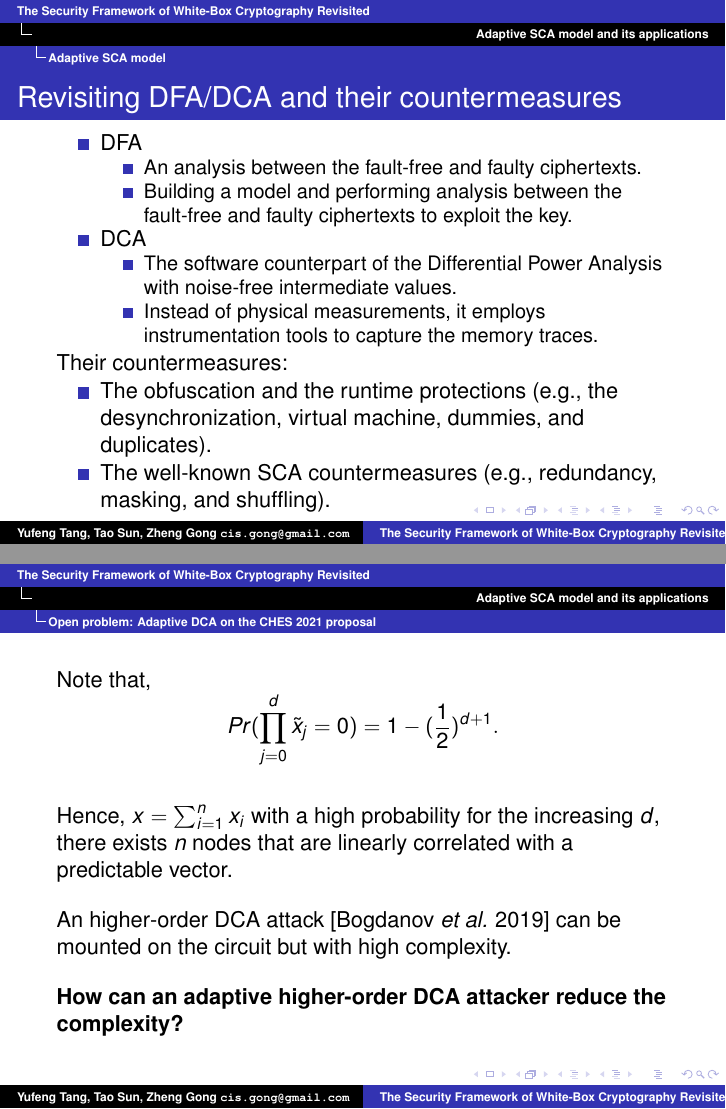
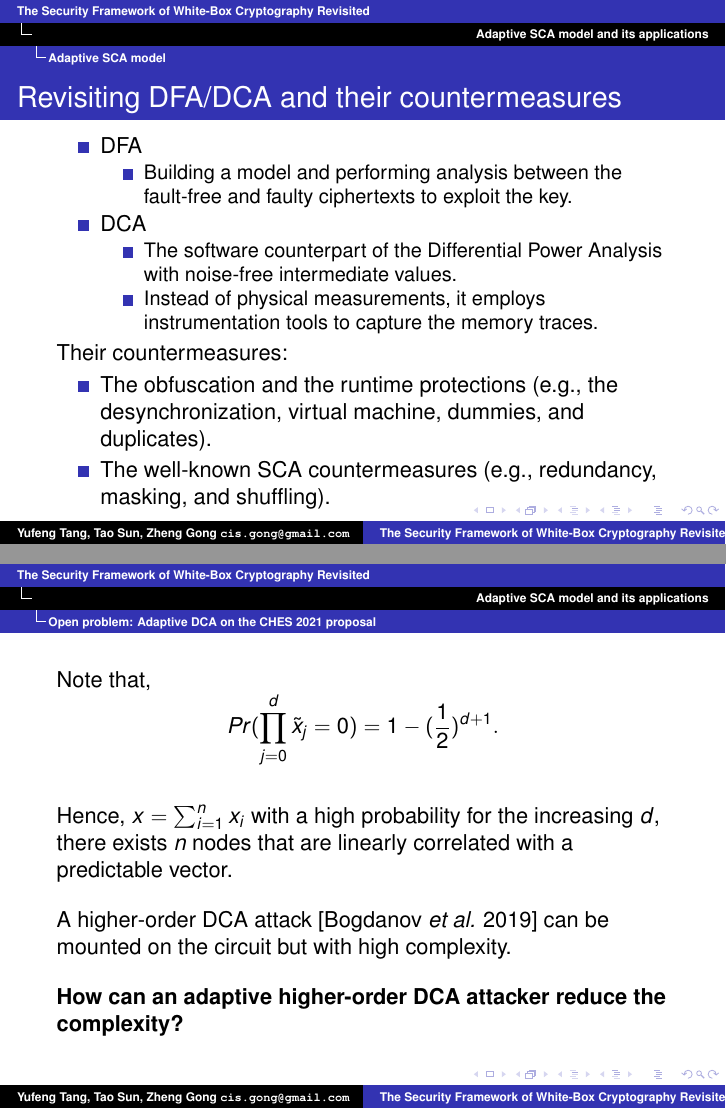
Before and after one commit to GongZheng/SCIS-WBSecurityFramework, LaTeX slides (slides_wbc_framework.tex): pages 37 and 70 of 73, joined at a grey line. Compiled offline with pdfLaTeX.

Commit message:
updated 20210429

```diff
--- a/slides_wbc_framework.tex
+++ b/slides_wbc_framework.tex
@@ -581,10 +581,9 @@ In CHES 2016, Bos \textit{et al.} proposed that WBC can be attacked by SCA techn
 	\begin{itemize}
 		\item DFA
 		\begin{itemize}
-		\item An analysis between the fault-free and faulty ciphertexts.
 	    \item Building a model and performing analysis between the fault-free and faulty ciphertexts to exploit the key.
+		\end{itemize}
 
-		\end{itemize}
 		\item DCA
 		\begin{itemize}
 			\item The software counterpart of the Differential Power Analysis with noise-free intermediate values.
@@ -986,7 +985,7 @@ In CHES 2016, Bos \textit{et al.} proposed that WBC can be attacked by SCA techn
 	\\[2ex]
 	Hence, $x=\sum_{i=1}^{n}x_i$ with a high probability for the increasing $d$, there exists $n$ nodes that are linearly correlated with a predictable vector.
 	\\[2ex]
-	An higher-order DCA attack [Bogdanov \textit{et al.} 2019] can be mounted on the circuit but with high complexity.
+	A higher-order DCA attack [Bogdanov \textit{et al.} 2019] can be mounted on the circuit but with high complexity.
 	\\[2ex]
 	\textbf{How can an adaptive higher-order DCA attacker reduce the complexity?}
 }
```
Also changed, not shown: slides_wbc_framework.pdf (added), slides_wbc_framework.tex (4 more changed lines).
